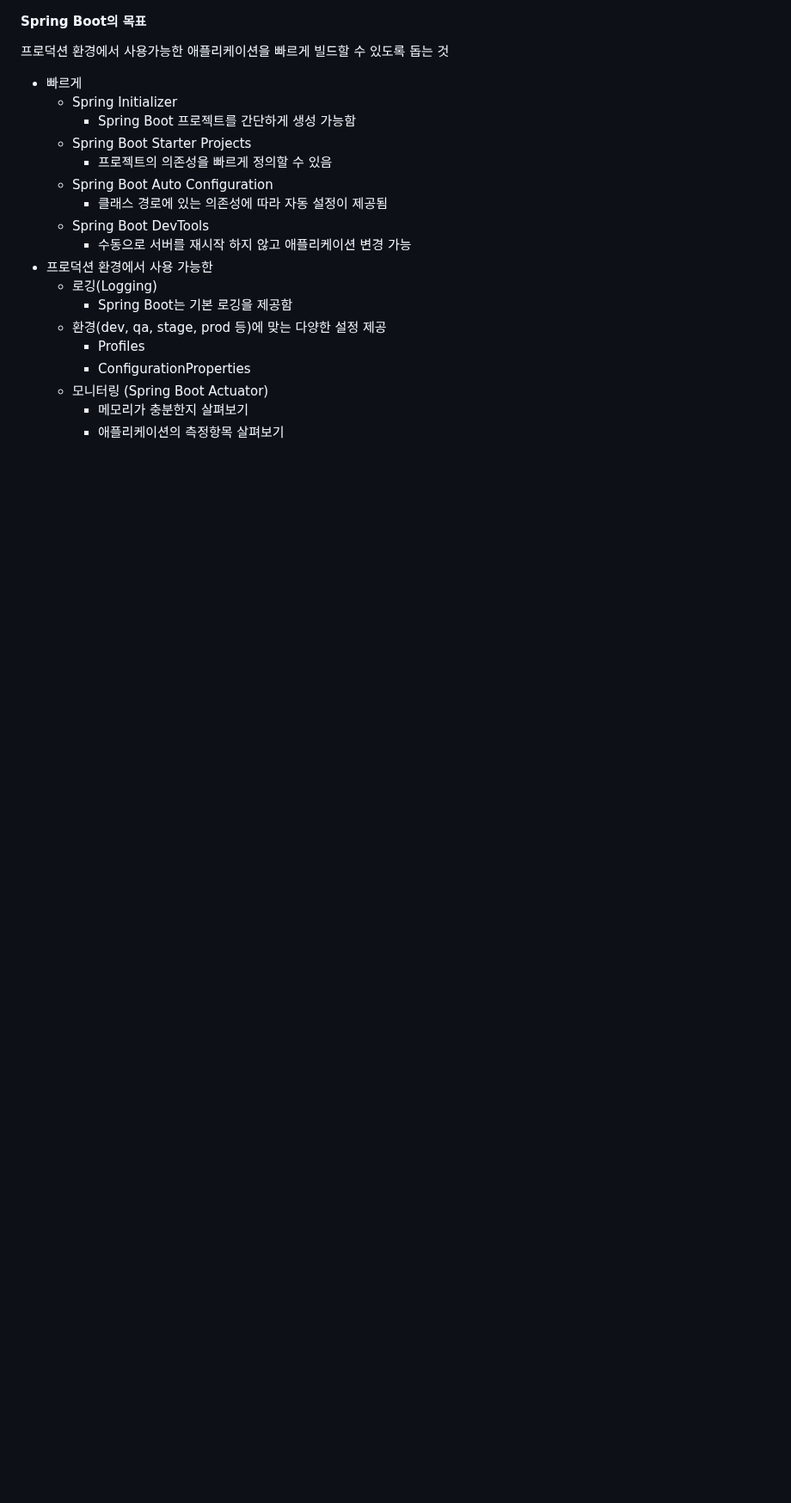
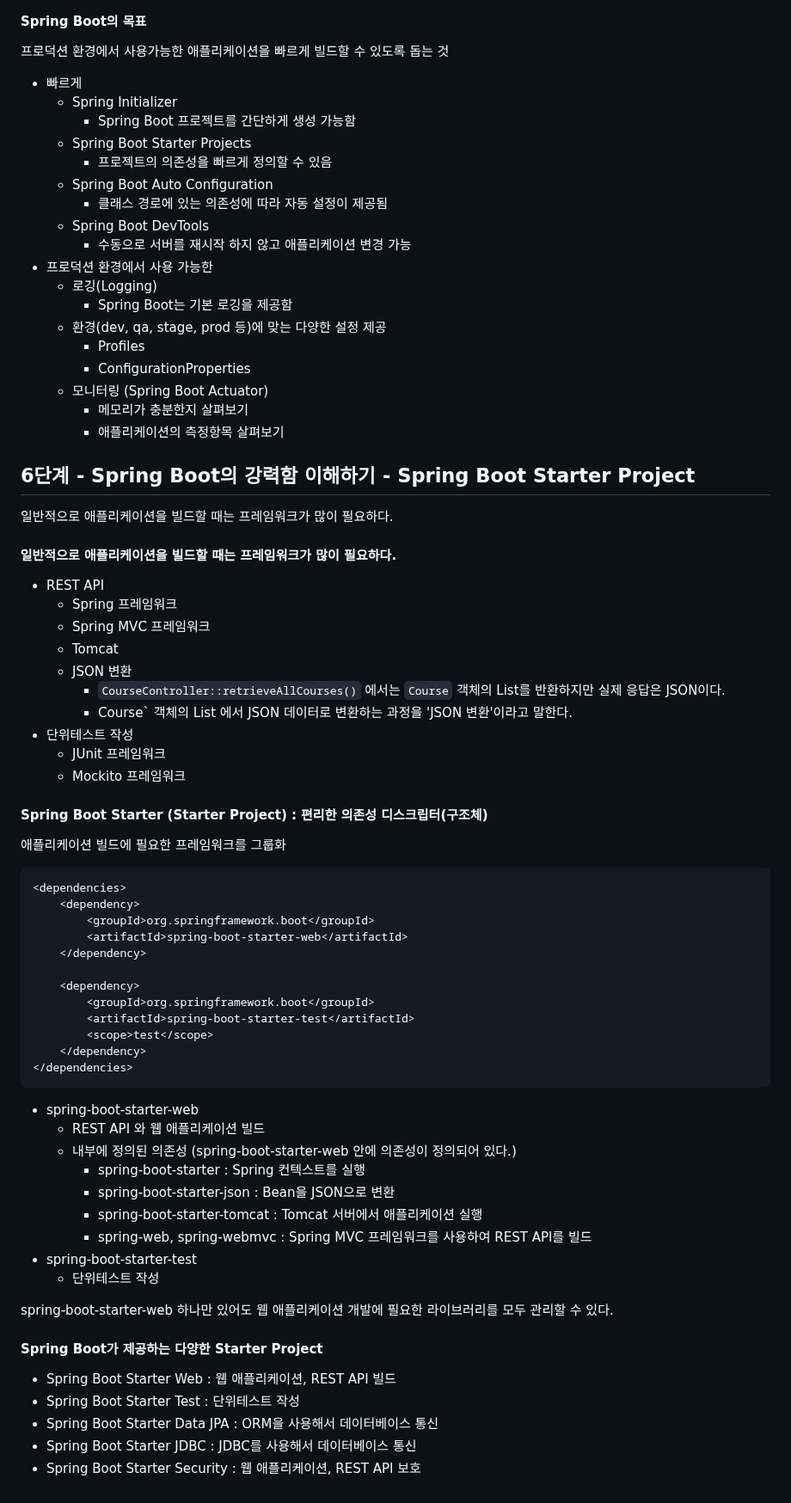
Before and after one commit to PhiloMonx1/learning-spring-and-spring-boot-3.x, a Markdown page: 04_Getting_Started_with_Spring_Boot/README.md, the part around the change. Shown at 86% size. GitHub-like rendering; blank space fills up the shorter version.

Commit message:
6단계 - Spring Boot의 강력함 이해하기 - Spring Boot Starter Project
*docs : Spring Boot가 제공하는 Starter Project 노트

````diff
--- a/04_Getting_Started_with_Spring_Boot/README.md
+++ b/04_Getting_Started_with_Spring_Boot/README.md
@@ -135,3 +135,53 @@ public class CourseController {
   - 모니터링 (Spring Boot Actuator)
     - 메모리가 충분한지 살펴보기
     - 애플리케이션의 측정항목 살펴보기
+
+## 6단계 - Spring Boot의 강력함 이해하기 - Spring Boot Starter Project
+일반적으로 애플리케이션을 빌드할 때는 프레임워크가 많이 필요하다.
+
+#### 일반적으로 애플리케이션을 빌드할 때는 프레임워크가 많이 필요하다.
+- REST API
+  - Spring 프레임워크
+  - Spring MVC 프레임워크
+  - Tomcat
+  - JSON 변환
+    - `CourseController::retrieveAllCourses()` 에서는 `Course` 객체의 List를 반환하지만 실제 응답은 JSON이다.
+    - Course` 객체의 List 에서 JSON 데이터로 변환하는 과정을 'JSON 변환'이라고 말한다.
+- 단위테스트 작성
+  - JUnit 프레임워크
+  - Mockito 프레임워크
+
+#### Spring Boot Starter (Starter Project) : 편리한 의존성 디스크립터(구조체)
+애플리케이션 빌드에 필요한 프레임워크를 그룹화
+```xml
+<dependencies>
+    <dependency>
+        <groupId>org.springframework.boot</groupId>
+        <artifactId>spring-boot-starter-web</artifactId>
+    </dependency>
+
+    <dependency>
+        <groupId>org.springframework.boot</groupId>
+        <artifactId>spring-boot-starter-test</artifactId>
+        <scope>test</scope>
+    </dependency>
+</dependencies>
+```
+- spring-boot-starter-web
+  - REST API 와 웹 애플리케이션 빌드
+  - 내부에 정의된 의존성 (spring-boot-starter-web 안에 의존성이 정의되어 있다.)
+    - spring-boot-starter : Spring 컨텍스트를 실행
+    - spring-boot-starter-json : Bean을 JSON으로 변환
+    - spring-boot-starter-tomcat : Tomcat 서버에서 애플리케이션 실행
+    - spring-web, spring-webmvc : Spring MVC 프레임워크를 사용하여 REST API를 빌드
+- spring-boot-starter-test
+  - 단위테스트 작성
+
+spring-boot-starter-web 하나만 있어도 웹 애플리케이션 개발에 필요한 라이브러리를 모두 관리할 수 있다.
+
+#### Spring Boot가 제공하는 다양한 Starter Project
+- Spring Boot Starter Web : 웹 애플리케이션, REST API 빌드
+- Spring Boot Starter Test : 단위테스트 작성
+- Spring Boot Starter Data JPA : ORM을 사용해서 데이터베이스 통신
+- Spring Boot Starter JDBC : JDBC를 사용해서 데이터베이스 통신
+- Spring Boot Starter Security : 웹 애플리케이션, REST API 보호
````
